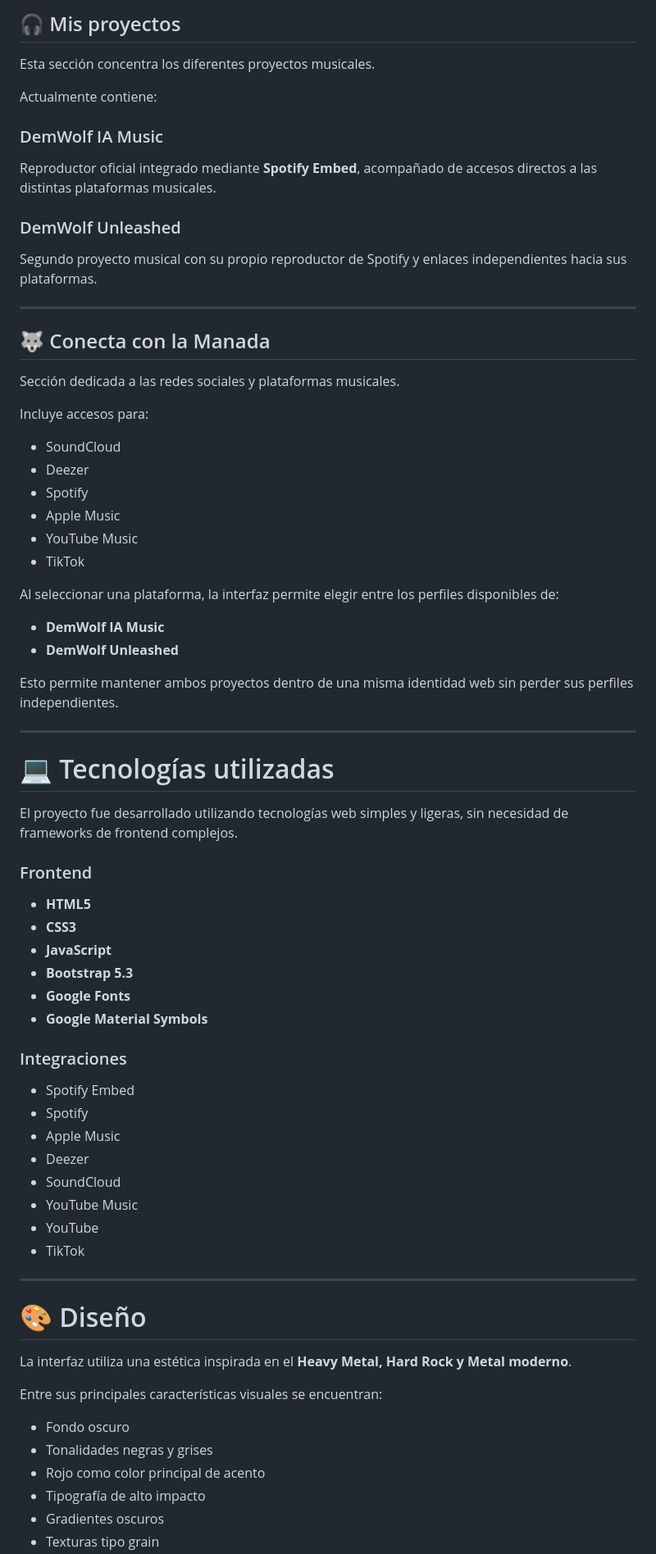
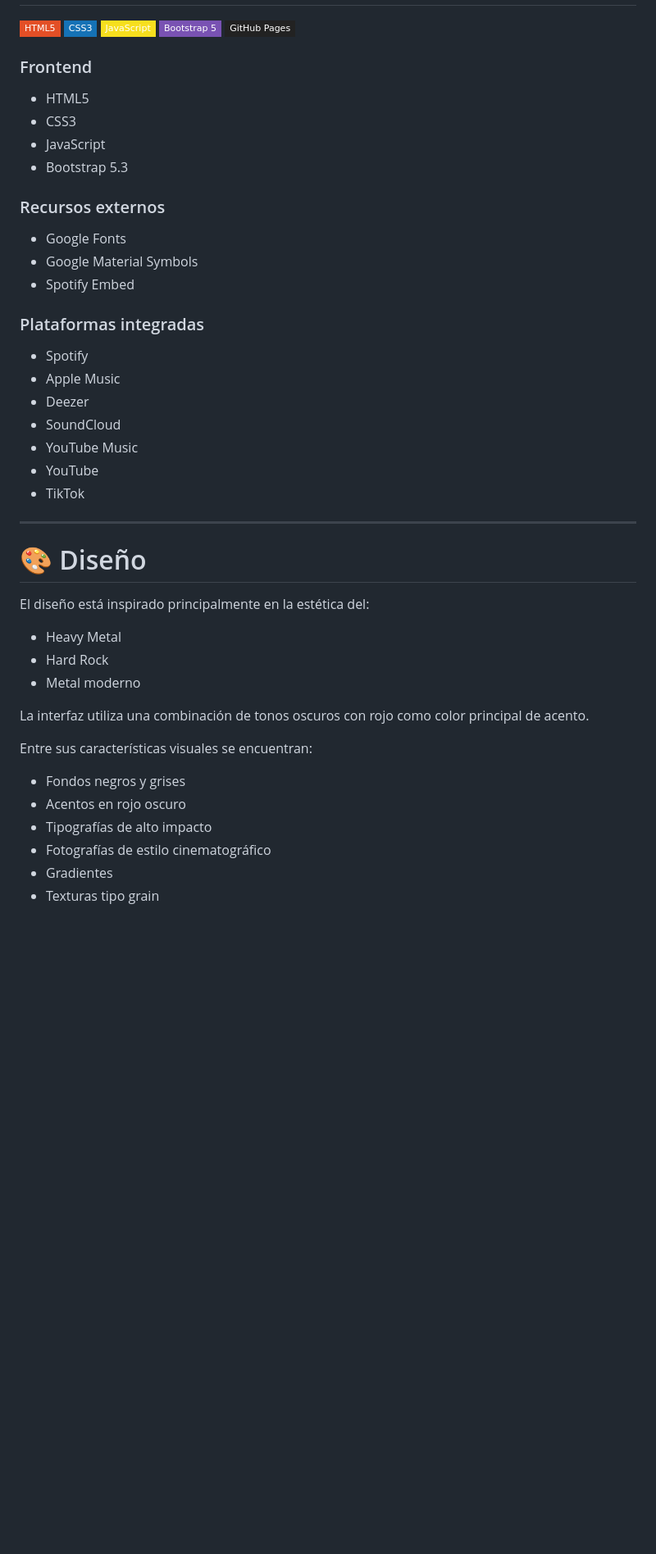
Before and after one commit to DemWolfXZ/DemWolfIAMusic, a Markdown page: README.md, the part around one of its changes. Shown at 82% size. Rendered like a GitHub page; badges without logos; blank space fills up the shorter version.

```diff
--- a/README.md
+++ b/README.md
@@ -139,57 +143,24 @@ También incorpora elementos visuales y fotografías relacionadas con la identid
-## 🎧 Mis proyectos
-
-Esta sección concentra los diferentes proyectos musicales.
-
-Actualmente contiene:
-
-### DemWolf IA Music
-
-Reproductor oficial integrado mediante **Spotify Embed**, acompañado de accesos directos a las distintas plataformas musicales.
-
-### DemWolf Unleashed
-
-Segundo proyecto musical con su propio reproductor de Spotify y enlaces independientes hacia sus plataformas.
-
----
-
-## 🐺 Conecta con la Manada
-
-Sección dedicada a las redes sociales y plataformas musicales.
-
-Incluye accesos para:
-
-- SoundCloud
-- Deezer
-- Spotify
-- Apple Music
-- YouTube Music
-- TikTok
-
-Al seleccionar una plataforma, la interfaz permite elegir entre los perfiles disponibles de:
-
-- **DemWolf IA Music**
-- **DemWolf Unleashed**
-
-Esto permite mantener ambos proyectos dentro de una misma identidad web sin perder sus perfiles independientes.
-
----
-
-# 💻 Tecnologías utilizadas
-
-El proyecto fue desarrollado utilizando tecnologías web simples y ligeras, sin necesidad de frameworks de frontend complejos.
+![HTML5](https://img.shields.io/badge/HTML5-E34F26?style=flat-square&logo=html5&logoColor=white)
+![CSS3](https://img.shields.io/badge/CSS3-1572B6?style=flat-square&logo=css3&logoColor=white)
+![JavaScript](https://img.shields.io/badge/JavaScript-F7DF1E?style=flat-square&logo=javascript&logoColor=black)
+![Bootstrap](https://img.shields.io/badge/Bootstrap_5-7952B3?style=flat-square&logo=bootstrap&logoColor=white)
+![GitHub Pages](https://img.shields.io/badge/GitHub_Pages-222222?style=flat-square&logo=github&logoColor=white)
 
 ### Frontend
 
-- **HTML5**
-- **CSS3**
-- **JavaScript**
-- **Bootstrap 5.3**
-- **Google Fonts**
-- **Google Material Symbols**
+- HTML5
+- CSS3
+- JavaScript
+- Bootstrap 5.3
 
-### Integraciones
+### Recursos externos
 
+- Google Fonts
+- Google Material Symbols
 - Spotify Embed
+
+### Plataformas integradas
+
 - Spotify
 - Apple Music
 - Deezer
@@ -202,13 +173,19 @@ El proyecto fue desarrollado utilizando tecnologías web simples y ligeras, sin
 
 # 🎨 Diseño
 
-La interfaz utiliza una estética inspirada en el **Heavy Metal, Hard Rock y Metal moderno**.
+El diseño está inspirado principalmente en la estética del:
 
-Entre sus principales características visuales se encuentran:
+- Heavy Metal
+- Hard Rock
+- Metal moderno
 
-- Fondo oscuro
-- Tonalidades negras y grises
-- Rojo como color principal de acento
-- Tipografía de alto impacto
-- Gradientes oscuros
+La interfaz utiliza una combinación de tonos oscuros con rojo como color principal de acento.
+
+Entre sus características visuales se encuentran:
+
+- Fondos negros y grises
+- Acentos en rojo oscuro
+- Tipografías de alto impacto
+- Fotografías de estilo cinematográfico
+- Gradientes
 - Texturas tipo grain
```
Also changed, not shown: other parts of README.md (+292 -141 lines).
